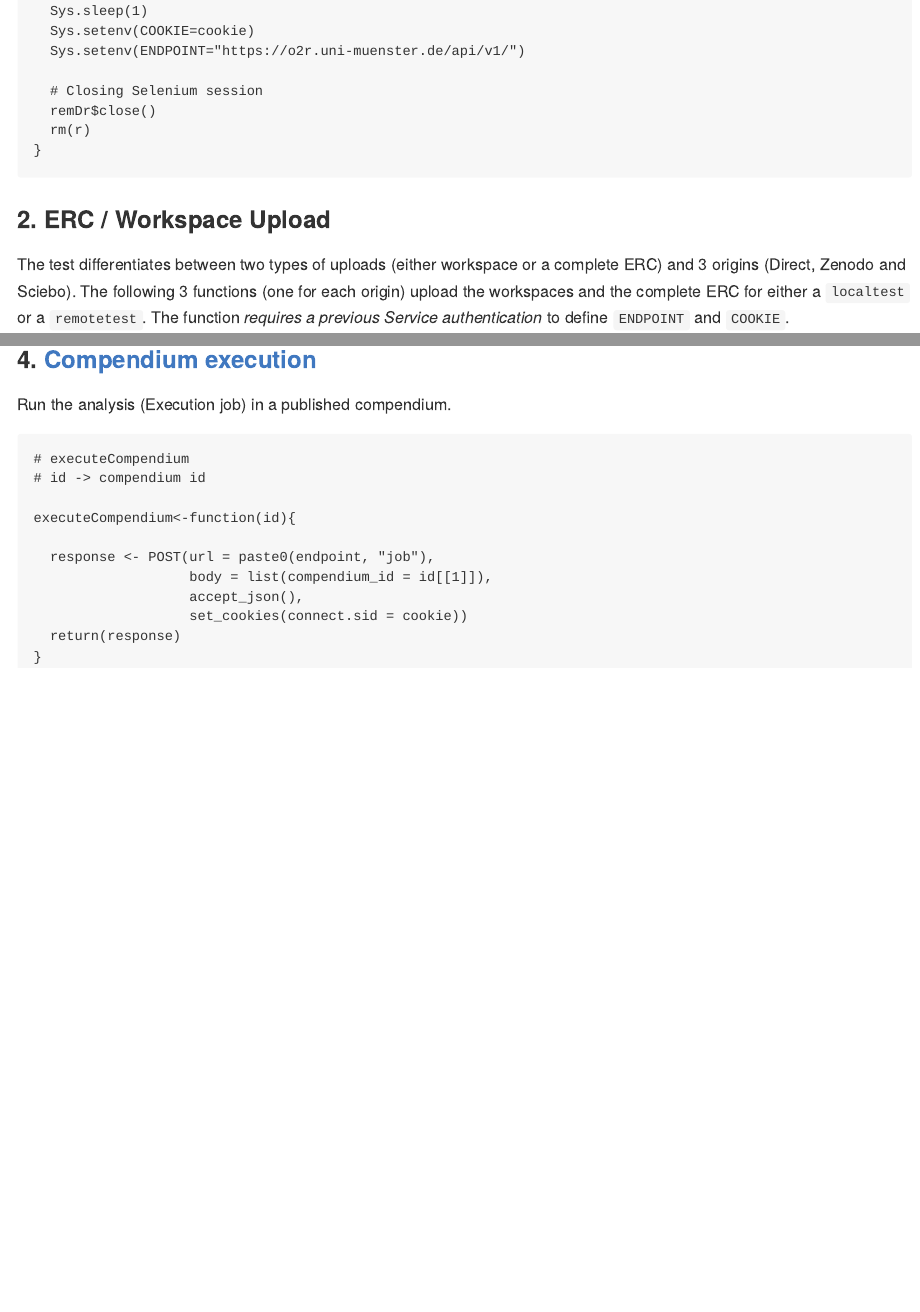
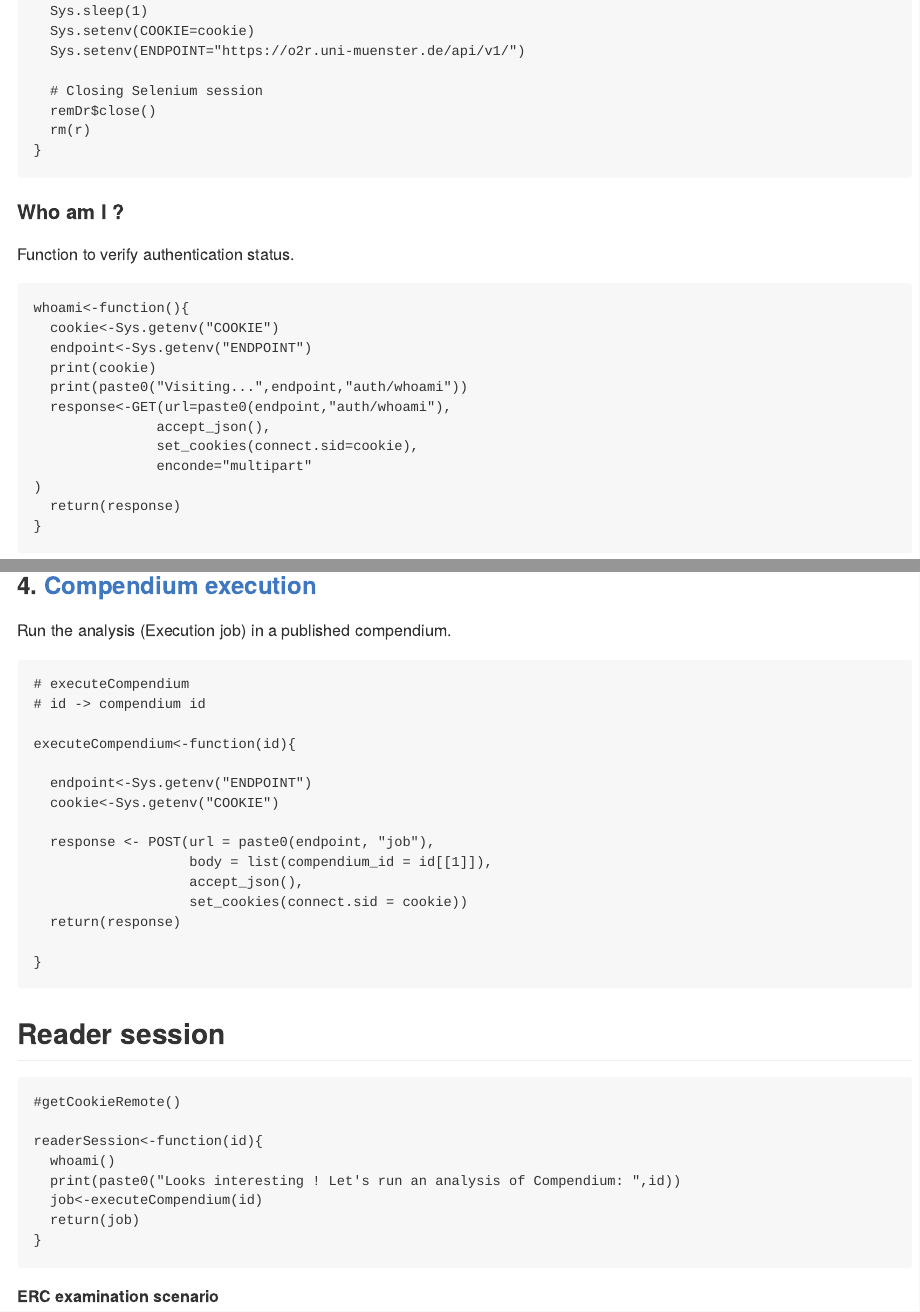
Before and after one commit to o2r-project/api, an R Markdown document (docs/evaluation/load_test.Rmd): the page in a window 1100 px wide, from 4730 px down, and a second part further down, joined at a grey line. The pictures show the output file docs/evaluation/load_test.md that the author committed with the source, drawn offline in the style of GitHub.

Commit message:
Whoami implementation and reader session

````diff
--- a/docs/evaluation/load_test.Rmd
+++ b/docs/evaluation/load_test.Rmd
@@ -187,6 +187,27 @@ getCookieLocal<-function(){
 }
 ```
 
+
+#### Who am I ?
+
+Function to verify authentication status.
+
+```{r whoami}
+
+whoami<-function(){
+  cookie<-Sys.getenv("COOKIE")
+  endpoint<-Sys.getenv("ENDPOINT")
+  print(cookie)
+  print(paste0("Visiting...",endpoint,"auth/whoami"))
+  response<-GET(url=paste0(endpoint,"auth/whoami"),
+               accept_json(),
+               set_cookies(connect.sid=cookie),
+               enconde="multipart"
+)
+  return(response)
+}
+```
+
 ### 2. ERC / Workspace Upload
 
 The test differentiates between two types of uploads (either workspace or a complete ERC) and 3 origins (Direct, Zenodo and Sciebo). The following 3 functions (one for each origin) upload the workspaces and the complete ERC for either a `localtest` or a `remotetest`. The function *requires a previous Service authentication* to define `ENDPOINT` and `COOKIE`.
@@ -320,17 +341,40 @@ publish_compendium <- function(id){
 Run the analysis (Execution job) in a published compendium.
 
 ```{r executeCompendium}
-
 # executeCompendium
 # id -> compendium id
 
 executeCompendium<-function(id){
+
+  endpoint<-Sys.getenv("ENDPOINT")
+  cookie<-Sys.getenv("COOKIE")
 
   response <- POST(url = paste0(endpoint, "job"),
                    body = list(compendium_id = id[[1]]),
                    accept_json(),
                    set_cookies(connect.sid = cookie))
   return(response)
+
+}
+```
+
+
+## Reader session
+
+
+```{r reader session}
+
+#getCookieRemote()
+
+readerSession<-function(id){
+  whoami()
+  print(paste0("Looks interesting ! Let's run an analysis of Compendium: ",id))
+  job<-executeCompendium(id)
+  return(job)
 }
 
+
 ```
+
+
+**ERC examination scenario**
````
Also changed, not shown: docs/evaluation/load_test.md.
